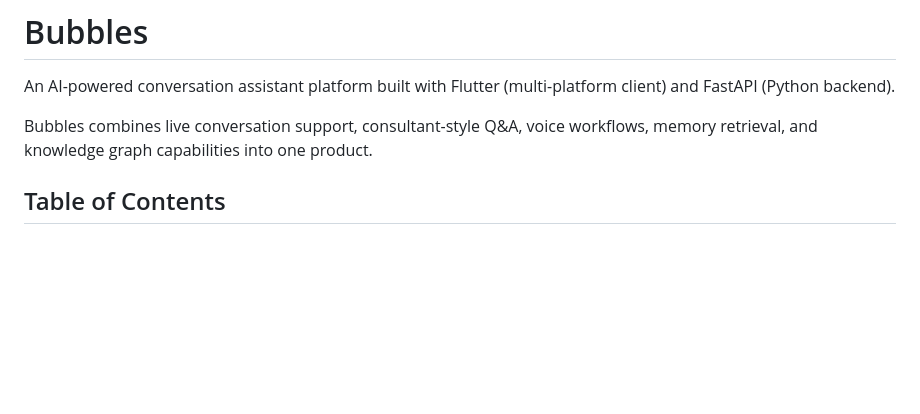
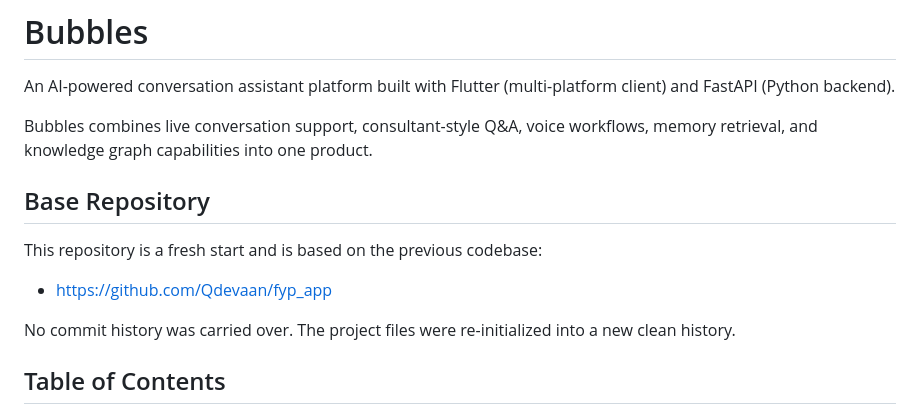
Before and after one commit to Qdevaan/Bubbles-AI, a Markdown page: README.md, the part around the change. GitHub-like rendering; blank space fills up the shorter version.

Commit message:
docs: add base repository attribution

```diff
--- a/README.md
+++ b/README.md
@@ -3,6 +3,14 @@
 An AI-powered conversation assistant platform built with Flutter (multi-platform client) and FastAPI (Python backend).
 
 Bubbles combines live conversation support, consultant-style Q&A, voice workflows, memory retrieval, and knowledge graph capabilities into one product.
+
+## Base Repository
+
+This repository is a fresh start and is based on the previous codebase:
+
+- https://github.com/Qdevaan/fyp_app
+
+No commit history was carried over. The project files were re-initialized into a new clean history.
 
 ## Table of Contents
 
```
